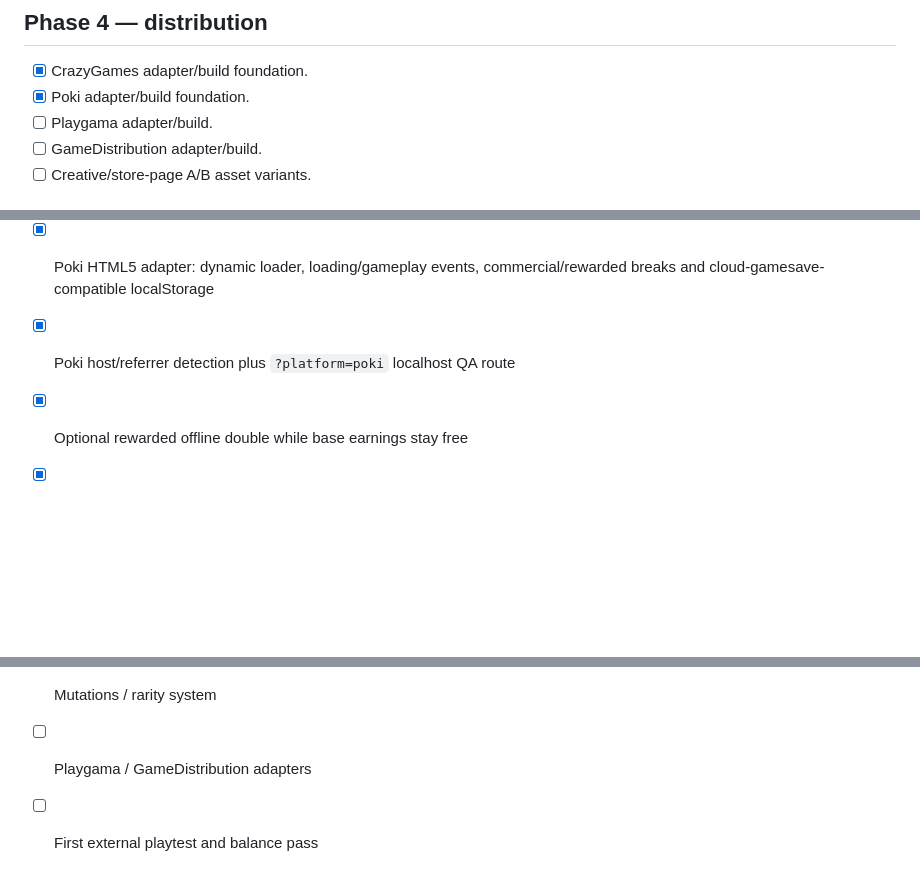
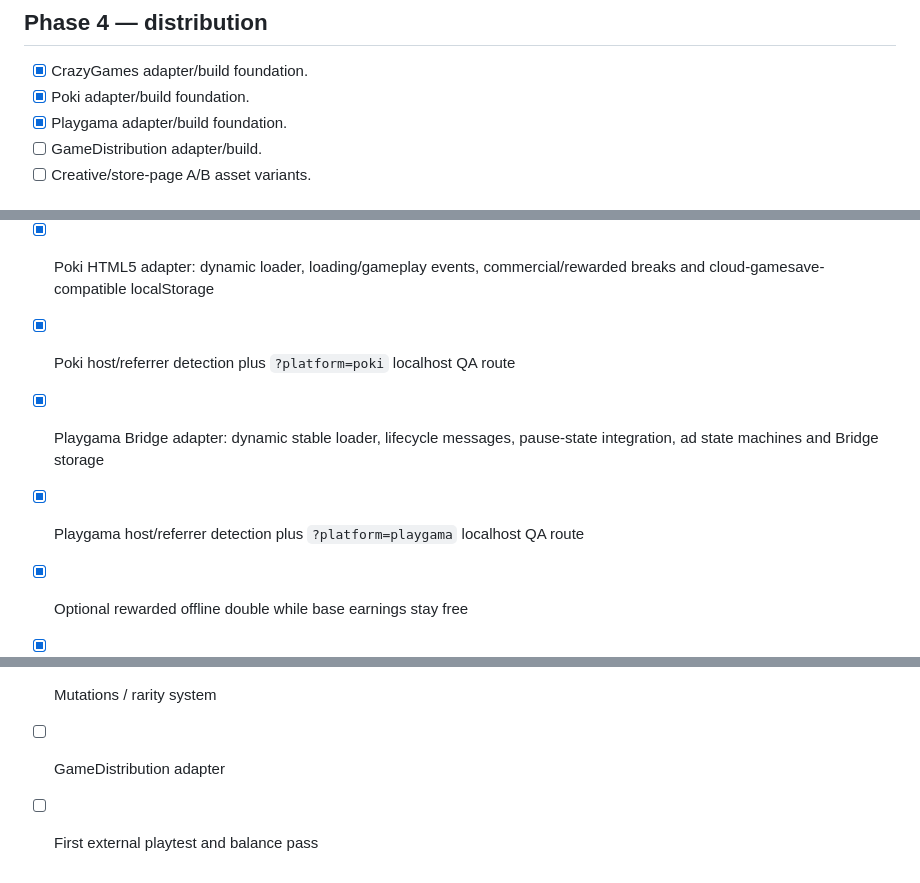
Before and after one commit to ivangemini/Brainrorgame, a Markdown page: docs/ROADMAP.md, 3 parts joined by grey strips. Rendered like a GitHub page; blank space fills up the shorter version.

Commit message:
docs: mark Playgama distribution progress

```diff
--- a/docs/ROADMAP.md
+++ b/docs/ROADMAP.md
@@ -45,7 +45,7 @@ Success condition: 60 seconds of gameplay already looks and feels commercially p
 
 - [x] CrazyGames adapter/build foundation.
 - [x] Poki adapter/build foundation.
-- [ ] Playgama adapter/build.
+- [x] Playgama adapter/build foundation.
 - [ ] GameDistribution adapter/build.
 - [ ] Creative/store-page A/B asset variants.
 
@@ -124,6 +124,8 @@ Success condition: 60 seconds of gameplay already looks and feels commercially p
 - [x] CrazyGames production host detection plus `?platform=crazygames` localhost QA route
 - [x] Poki HTML5 adapter: dynamic loader, loading/gameplay events, commercial/rewarded breaks and cloud-gamesave-compatible localStorage
 - [x] Poki host/referrer detection plus `?platform=poki` localhost QA route
+- [x] Playgama Bridge adapter: dynamic stable loader, lifecycle messages, pause-state integration, ad state machines and Bridge storage
+- [x] Playgama host/referrer detection plus `?platform=playgama` localhost QA route
 - [x] Optional rewarded offline double while base earnings stay free
 - [x] Optional rewarded fortress revive with always-available free retry
 - [x] Chapter-break interstitial policy with first-session and frequency protection
@@ -135,5 +137,5 @@ Success condition: 60 seconds of gameplay already looks and feels commercially p
 - [x] Yandex GameplayAPI start/stop wired to real Phaser lifecycle
 - [x] Retention MVP content target reached: creatures 21 / 20–30 target, bosses 6 / 4–6 target
 - [x] Mutations / rarity system
-- [ ] Playgama / GameDistribution adapters
+- [ ] GameDistribution adapter
 - [ ] First external playtest and balance pass
```
